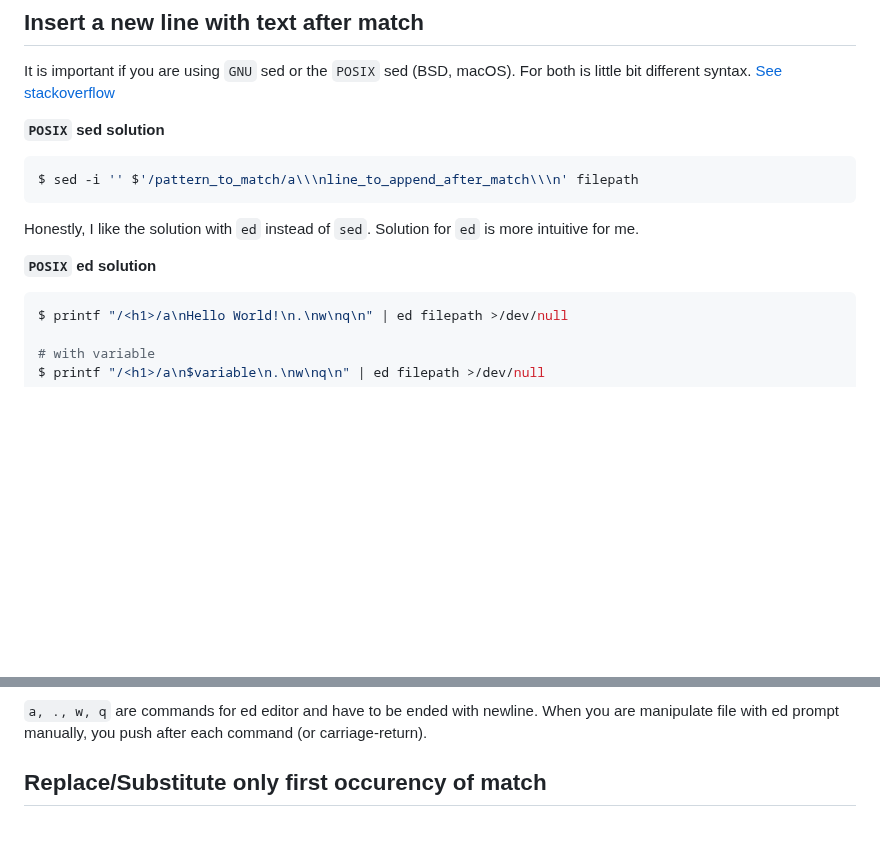
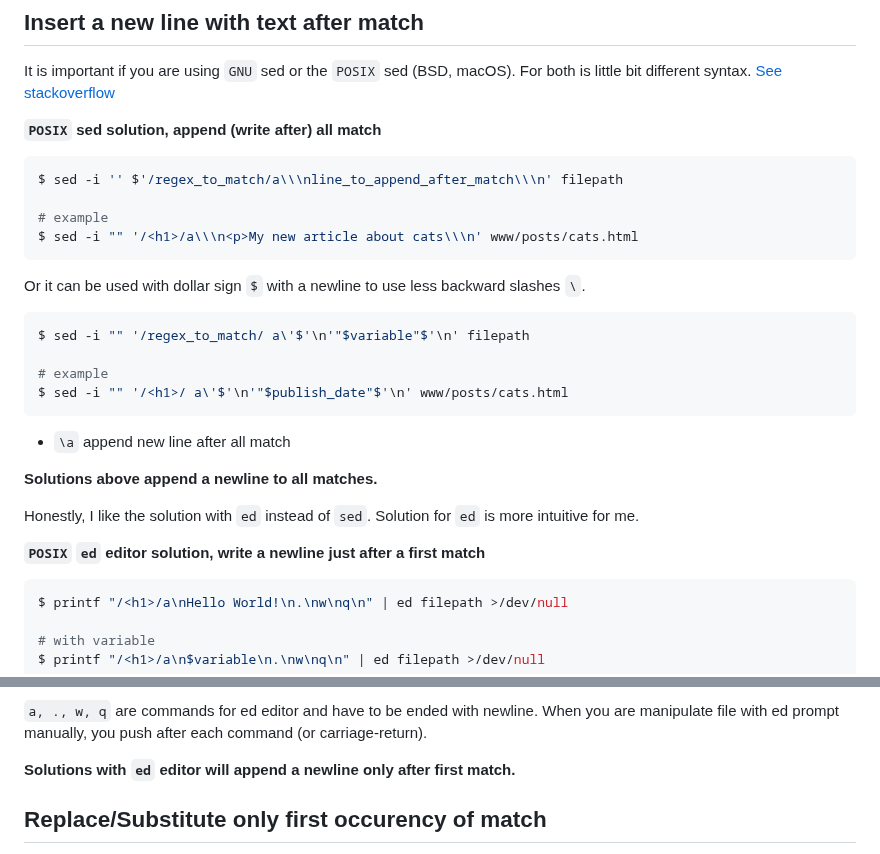
Before and after one commit to nappex/goss, a Markdown page: src/text_processing/how-to-use-sed.md, 2 parts joined by grey strips. GitHub-like rendering; blank space fills up the shorter version.

Commit message:
Update post how to use sed in markdown format
    - clarify solution for write after all match and only after first
      match
    - add solution with less backward slashed, with dollar sign
    - fix some smalls

````diff
--- a/src/text_processing/how-to-use-sed.md
+++ b/src/text_processing/how-to-use-sed.md
@@ -163,15 +163,31 @@ It is important if you are using `GNU` sed or the `POSIX` sed (BSD, macOS).
 For both is little bit different syntax.
 [See stackoverflow](https://stackoverflow.com/a/25306308)
 
-**`POSIX` sed solution**
+**`POSIX` sed solution, append (write after) all match**
 
 ```sh
-$ sed -i '' $'/pattern_to_match/a\\\nline_to_append_after_match\\\n' filepath
+$ sed -i '' $'/regex_to_match/a\\\nline_to_append_after_match\\\n' filepath
+
+# example
+$ sed -i "" '/<h1>/a\\\n<p>My new article about cats\\\n' www/posts/cats.html
 ```
+
+Or it can be used with dollar sign `$` with a newline to use less backward slashes `\`.
+
+```sh
+$ sed -i "" '/regex_to_match/ a\'$'\n'"$variable"$'\n' filepath
+
+# example
+$ sed -i "" '/<h1>/ a\'$'\n'"$publish_date"$'\n' www/posts/cats.html
+```
+- `\a` append new line after all match
+
+**Solutions above append a newline to all matches.**
+
 
 Honestly, I like the solution with `ed` instead of `sed`. Solution for `ed` is more intuitive for me.
 
-**`POSIX` ed solution**
+**`POSIX` `ed` editor solution, write a newline just after a first match**
 
 ```sh
 $ printf "/<h1>/a\nHello World!\n.\nw\nq\n" | ed filepath >/dev/null
@@ -207,6 +223,8 @@ $ ed a <<<$'/<h1>/a\n'"$variable"$'\n.\nw\nq\n' >/dev/null
 `a, ., w, q` are commands for ed editor and have to be ended with newline.
 When you are manipulate file with ed prompt manually, you push after
 each command <Enter> (or carriage-return).
+
+**Solutions with `ed` editor will append a newline only after first match.**
 
 ## Replace/Substitute only first occurency of match
 
````
